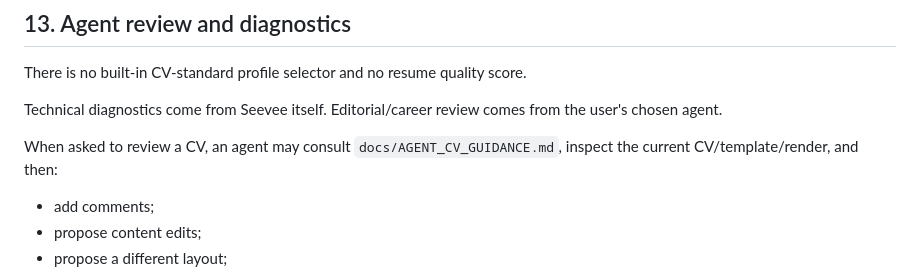
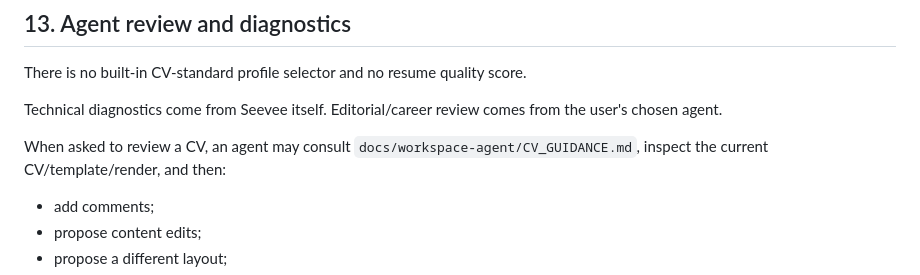
Before and after one commit to DrB0rk/seevee, a Markdown page: .dev/specs/DASHBOARD_VISUAL_DESIGN.md, the part around the change. Drawn GitHub-style.

Commit message:
docs(dev): fix workspace-agent guidance link

```diff
--- a/.dev/specs/DASHBOARD_VISUAL_DESIGN.md
+++ b/.dev/specs/DASHBOARD_VISUAL_DESIGN.md
@@ -354,7 +354,7 @@ There is no built-in CV-standard profile selector and no resume quality score.
 
 Technical diagnostics come from Seevee itself. Editorial/career review comes from the user's chosen agent.
 
-When asked to review a CV, an agent may consult `docs/AGENT_CV_GUIDANCE.md`, inspect the current CV/template/render, and then:
+When asked to review a CV, an agent may consult `docs/workspace-agent/CV_GUIDANCE.md`, inspect the current CV/template/render, and then:
 
 - add comments;
 - propose content edits;
```
